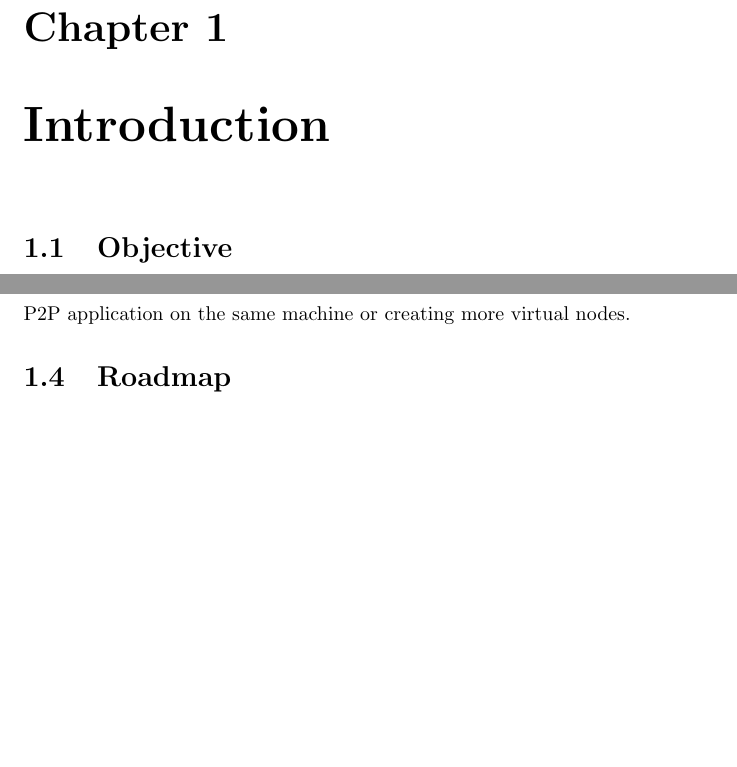
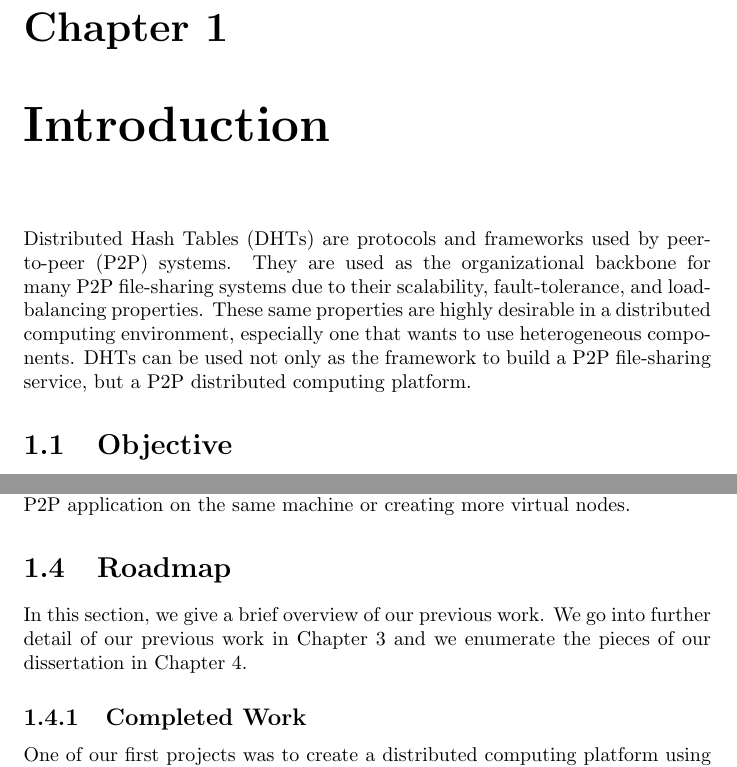
Before and after one commit to abrosen/notes, a LaTeX thesis (summaries/proposal.tex, which reads summaries/intro.tex): two parts of pages 5 and 10 of 41 before the commit and two parts of pages 5 and 10 of 42 after it, joined at a grey line, cut so that both start at the same text, the shorter picture padded with empty space. Compiled offline with pdfLaTeX.

Commit message:
So freakin' close to done with the introduction.

```diff
--- a/summaries/intro.tex
+++ b/summaries/intro.tex
@@ -11,7 +11,10 @@
 %TODO: Get some structure!  Move background to background, this section should be purely motivation;  tell what dht's can do right now and what proposed uses there are and what YOU propose.  Also incorperate the challenges you need to overcome.  You can say these things are hard for DHTs and we'll tell you more in background.
 %TODO:  Make sure you have roadmap:  Highlevel What you have done, what you plan to do.
 
-
+Distributed Hash Tables (DHTs) are protocols and frameworks used by peer-to-peer (P2P) systems.
+They are used as the organizational backbone for many P2P file-sharing systems due to their scalability, fault-tolerance, and load-balancing properties.
+These same properties are highly desirable in a distributed computing environment, especially one that wants to use heterogeneous components.
+DHTs can be used not only as the framework to build a P2P file-sharing service, but a P2P distributed computing platform.
 
 
 % What do I want to do?
@@ -213,5 +216,9 @@ Nodes can be given addition responsibilities manually, by running multiple insta
 
 \section{Roadmap}
 
-\subsection{Work I have already done}
+In this section, we give a brief overview of our previous work.
+We go into further detail of our previous work in Chapter \ref{chapter:prev} and we enumerate the pieces of our dissertation in Chapter \ref{chapter:experiments}.
+\subsection{Completed Work}
 
+%chord reduce
+One of our first projects was to create a distributed computing platform using the Chord DHT \cite{chordreduce}.
```
Also changed, not shown: summaries/prevresearch.tex (+3 -2 lines), summaries/proposal.tex (+1 -1 lines), summaries/proposal.pdf, summaries/intro.tex (21 more changed lines).
